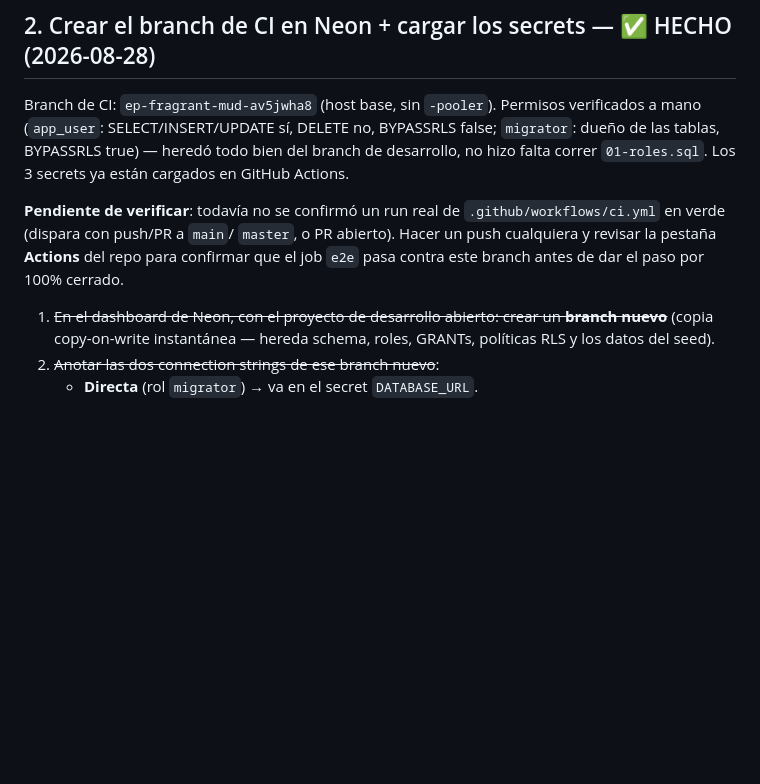
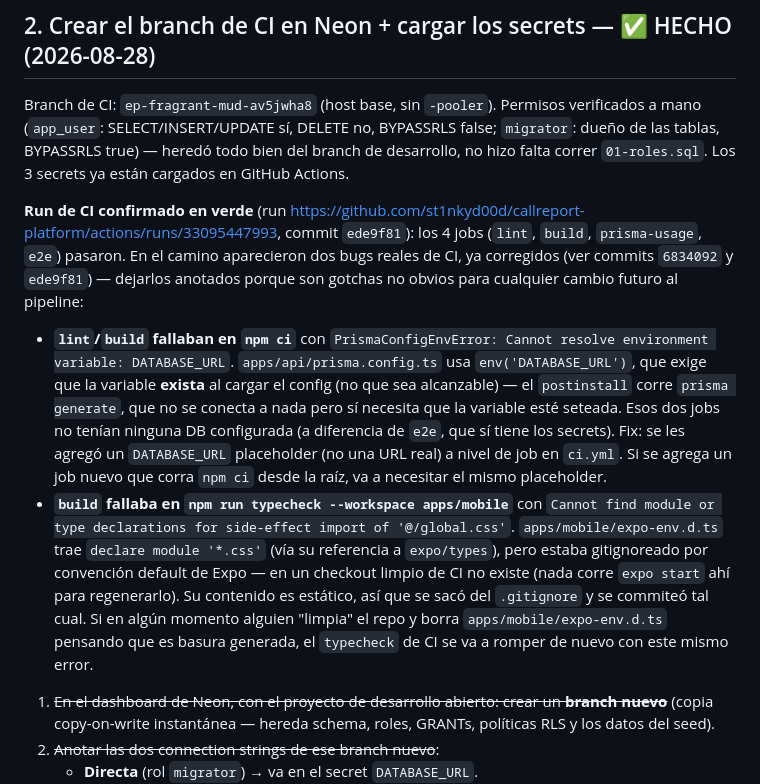
Before and after one commit to st1nkyd00d/callreport-platform, a Markdown page: PASOS-MANUALES-FASE-8.md, the part around the change. Rendered like a GitHub page; blank space fills up the shorter version.

Commit message:
Confirmar CI en verde y documentar los dos bugs de pipeline encontrados
Run https://github.com/st1nkyd00d/callreport-platform/actions/runs/33095447993
(commit ede9f81): los 4 jobs pasan. Se anotan los dos gotchas reales
que aparecieron en el camino (DATABASE_URL faltante para prisma
generate en lint/build, y expo-env.d.ts gitignoreado rompiendo el
typecheck de mobile) para que no se reintroduzcan sin darse cuenta.

Co-Authored-By: Claude Sonnet 5 <noreply@anthropic.com>
Claude-Session: https://claude.ai/code/session_01KHPTFmu6si1HiVD4hAnwM7

```diff
--- a/PASOS-MANUALES-FASE-8.md
+++ b/PASOS-MANUALES-FASE-8.md
@@ -36,11 +36,33 @@ no, BYPASSRLS false; `migrator`: dueño de las tablas, BYPASSRLS true) —
 heredó todo bien del branch de desarrollo, no hizo falta correr
 `01-roles.sql`. Los 3 secrets ya están cargados en GitHub Actions.
 
-**Pendiente de verificar**: todavía no se confirmó un run real de
-`.github/workflows/ci.yml` en verde (dispara con push/PR a `main`/
-`master`, o PR abierto). Hacer un push cualquiera y revisar la pestaña
-**Actions** del repo para confirmar que el job `e2e` pasa contra este
-branch antes de dar el paso por 100% cerrado.
+**Run de CI confirmado en verde** (run
+https://github.com/st1nkyd00d/callreport-platform/actions/runs/33095447993,
+commit `ede9f81`): los 4 jobs (`lint`, `build`, `prisma-usage`, `e2e`)
+pasaron. En el camino aparecieron dos bugs reales de CI, ya corregidos
+(ver commits `6834092` y `ede9f81`) — dejarlos anotados porque son
+gotchas no obvios para cualquier cambio futuro al pipeline:
+
+- **`lint`/`build` fallaban en `npm ci`** con
+  `PrismaConfigEnvError: Cannot resolve environment variable: DATABASE_URL`.
+  `apps/api/prisma.config.ts` usa `env('DATABASE_URL')`, que exige que la
+  variable **exista** al cargar el config (no que sea alcanzable) — el
+  `postinstall` corre `prisma generate`, que no se conecta a nada pero sí
+  necesita que la variable esté seteada. Esos dos jobs no tenían ninguna
+  DB configurada (a diferencia de `e2e`, que sí tiene los secrets). Fix:
+  se les agregó un `DATABASE_URL` placeholder (no una URL real) a nivel
+  de job en `ci.yml`. Si se agrega un job nuevo que corra `npm ci` desde
+  la raíz, va a necesitar el mismo placeholder.
+- **`build` fallaba en `npm run typecheck --workspace apps/mobile`** con
+  `Cannot find module or type declarations for side-effect import of
+  '@/global.css'`. `apps/mobile/expo-env.d.ts` trae
+  `declare module '*.css'` (vía su referencia a `expo/types`), pero
+  estaba gitignoreado por convención default de Expo — en un checkout
+  limpio de CI no existe (nada corre `expo start` ahí para regenerarlo).
+  Su contenido es estático, así que se sacó del `.gitignore` y se
+  commiteó tal cual. Si en algún momento alguien "limpia" el repo y borra
+  `apps/mobile/expo-env.d.ts` pensando que es basura generada, el
+  `typecheck` de CI se va a romper de nuevo con este mismo error.
 
 1. ~~En el dashboard de Neon, con el proyecto de desarrollo abierto: crear
    un **branch nuevo**~~ (copia copy-on-write instantánea — hereda schema,
```
